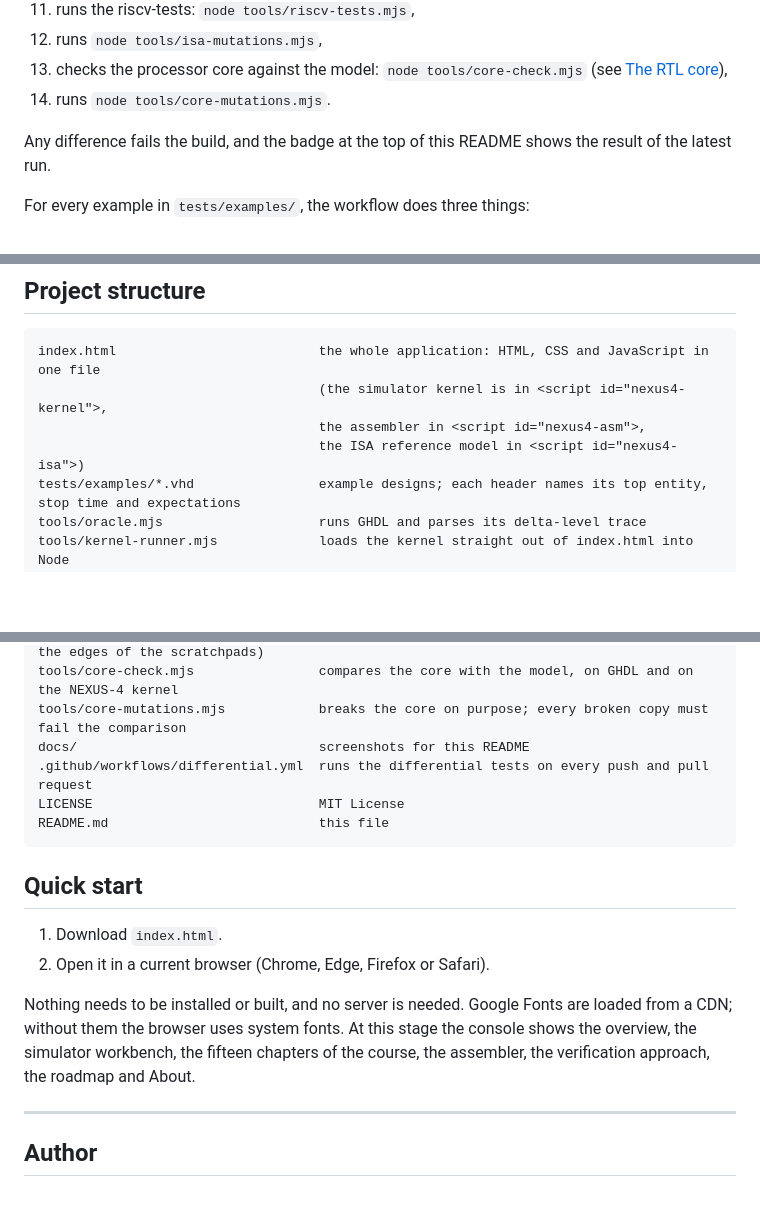
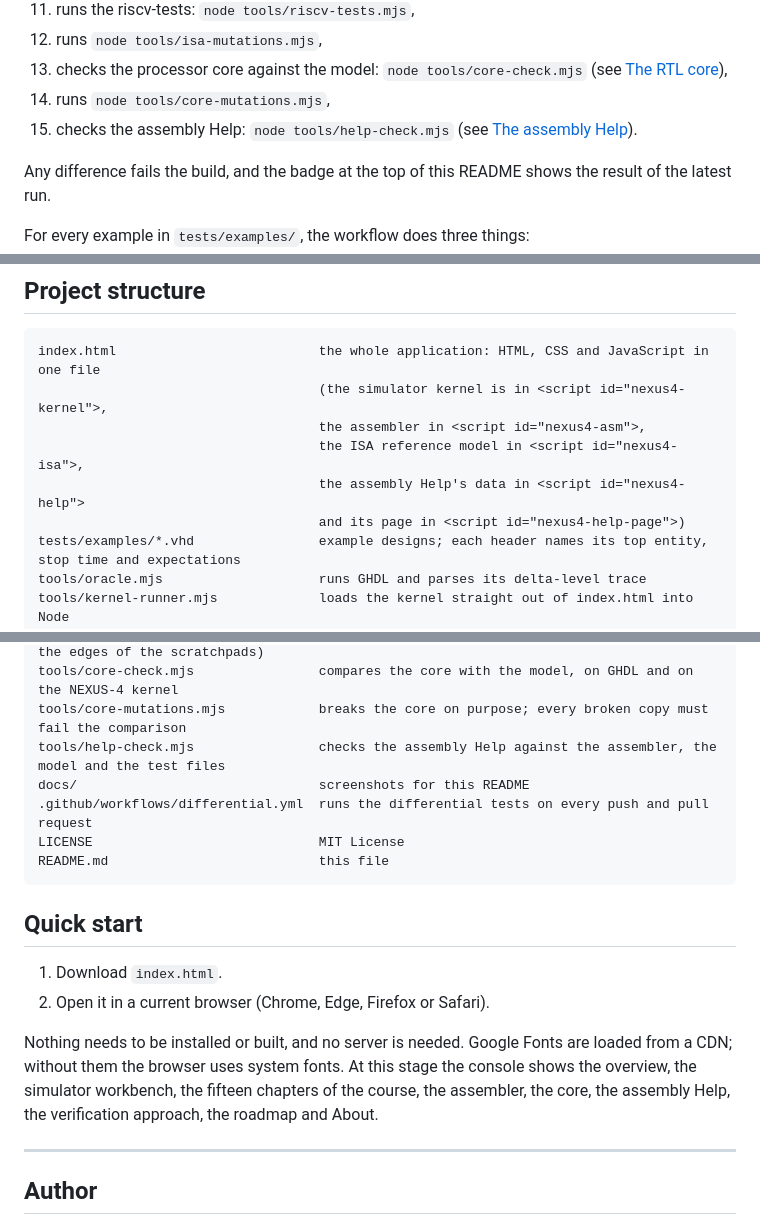
Before and after one commit to gregory82gr/Nexus-4-phase-0, a Markdown page: README.md, 3 parts joined by grey strips. GitHub-like rendering; blank space fills up the shorter version.

```diff
--- a/README.md
+++ b/README.md
@@ -291,7 +319,8 @@ The [differential tests workflow](.github/workflows/differential.yml) runs on ev
 11. runs the riscv-tests: `node tools/riscv-tests.mjs`,
 12. runs `node tools/isa-mutations.mjs`,
 13. checks the processor core against the model: `node tools/core-check.mjs` (see [The RTL core](#the-rtl-core-live)),
-14. runs `node tools/core-mutations.mjs`.
+14. runs `node tools/core-mutations.mjs`,
+15. checks the assembly Help: `node tools/help-check.mjs` (see [The assembly Help](#the-assembly-help-live)).
 
 Any difference fails the build, and the badge at the top of this README shows the result of the latest run.
 
@@ -427,7 +457,9 @@ NEXUS-4 is shaped by the following documents. It claims compliance with none of
 index.html                          the whole application: HTML, CSS and JavaScript in one file
                                     (the simulator kernel is in <script id="nexus4-kernel">,
                                     the assembler in <script id="nexus4-asm">,
-                                    the ISA reference model in <script id="nexus4-isa">)
+                                    the ISA reference model in <script id="nexus4-isa">,
+                                    the assembly Help's data in <script id="nexus4-help">
+                                    and its page in <script id="nexus4-help-page">)
 tests/examples/*.vhd                example designs; each header names its top entity, stop time and expectations
 tools/oracle.mjs                    runs GHDL and parses its delta-level trace
 tools/kernel-runner.mjs             loads the kernel straight out of index.html into Node
@@ -455,6 +487,7 @@ tests/core/program_from_file.vhd    GHDL only: nexus4_program read from files, s
 tests/core/*.s                      programs for the core (every class of instruction; the edges of the scratchpads)
 tools/core-check.mjs                compares the core with the model, on GHDL and on the NEXUS-4 kernel
 tools/core-mutations.mjs            breaks the core on purpose; every broken copy must fail the comparison
+tools/help-check.mjs                checks the assembly Help against the assembler, the model and the test files
 docs/                               screenshots for this README
 .github/workflows/differential.yml  runs the differential tests on every push and pull request
 LICENSE                             MIT License
@@ -466,7 +499,7 @@ README.md                           this file
 1. Download `index.html`.
 2. Open it in a current browser (Chrome, Edge, Firefox or Safari).
 
-Nothing needs to be installed or built, and no server is needed. Google Fonts are loaded from a CDN; without them the browser uses system fonts. At this stage the console shows the overview, the simulator workbench, the fifteen chapters of the course, the assembler, the verification approach, the roadmap and About.
+Nothing needs to be installed or built, and no server is needed. Google Fonts are loaded from a CDN; without them the browser uses system fonts. At this stage the console shows the overview, the simulator workbench, the fifteen chapters of the course, the assembler, the core, the assembly Help, the verification approach, the roadmap and About.
 
 ---
 
```
Also changed, not shown: other parts of README.md (+37 -8 lines), docs/help-encoder.png (added), 9 other files.
